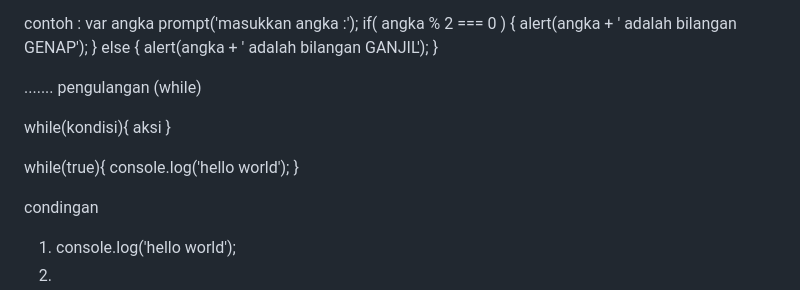
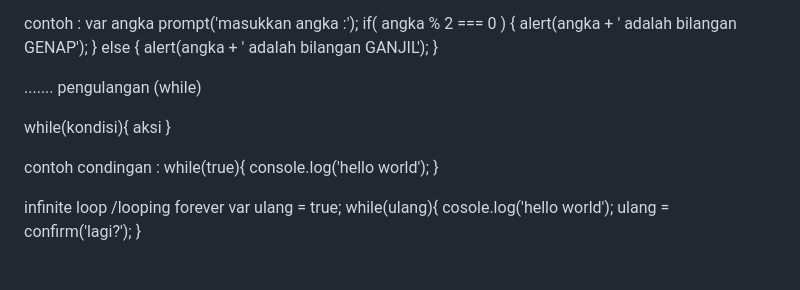
Before and after one commit to halonoer/Belajar_JavaScript, a Markdown page: README.md, the part around the change. Rendered like a GitHub page.

```diff
--- a/README.md
+++ b/README.md
@@ -251,11 +251,14 @@ while(kondisi){
 aksi
 }
 
+contoh condingan :
 while(true){
 console.log('hello world');
 }
 
-
-condingan
-1. console.log('hello world');
-2.
+infinite loop /looping forever
+var ulang = true;
+while(ulang){
+cosole.log('hello world');
+ulang = confirm('lagi?');
+}
```
